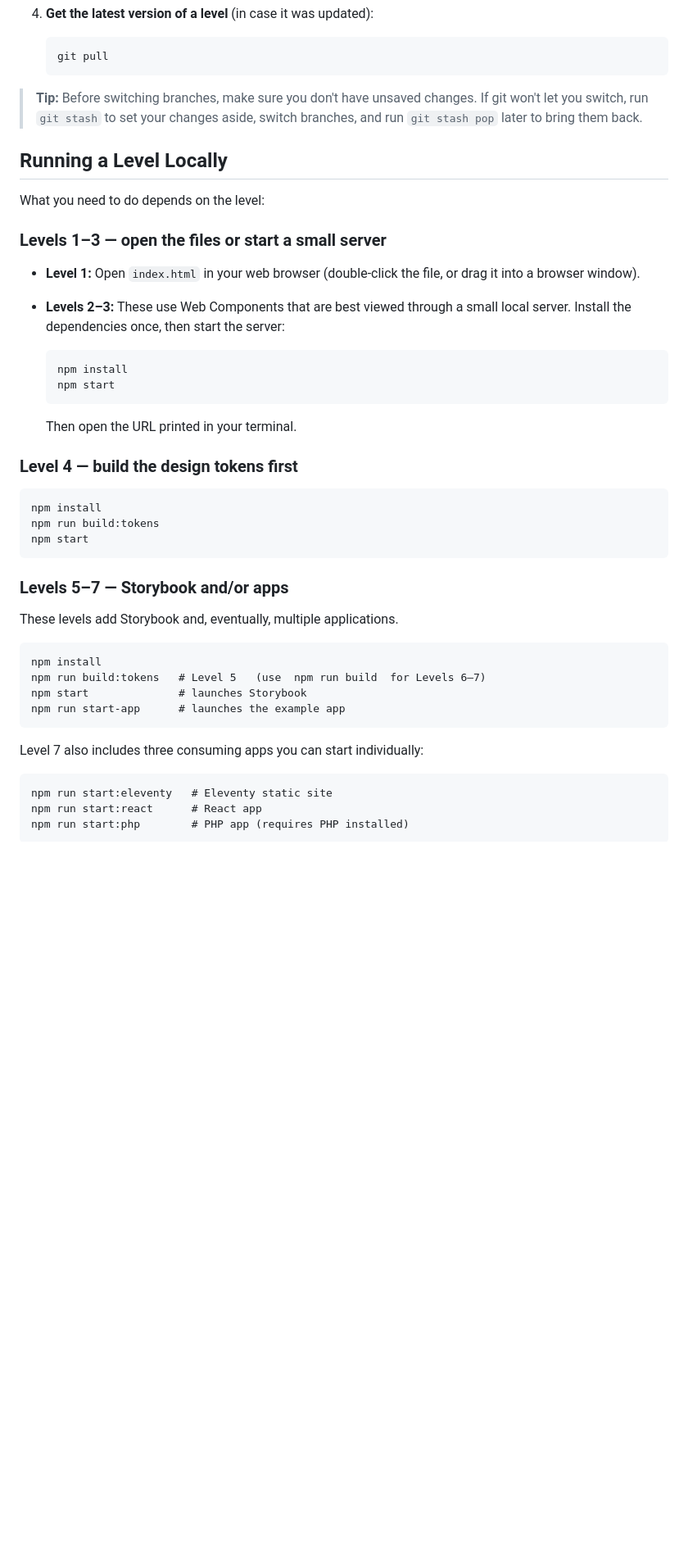
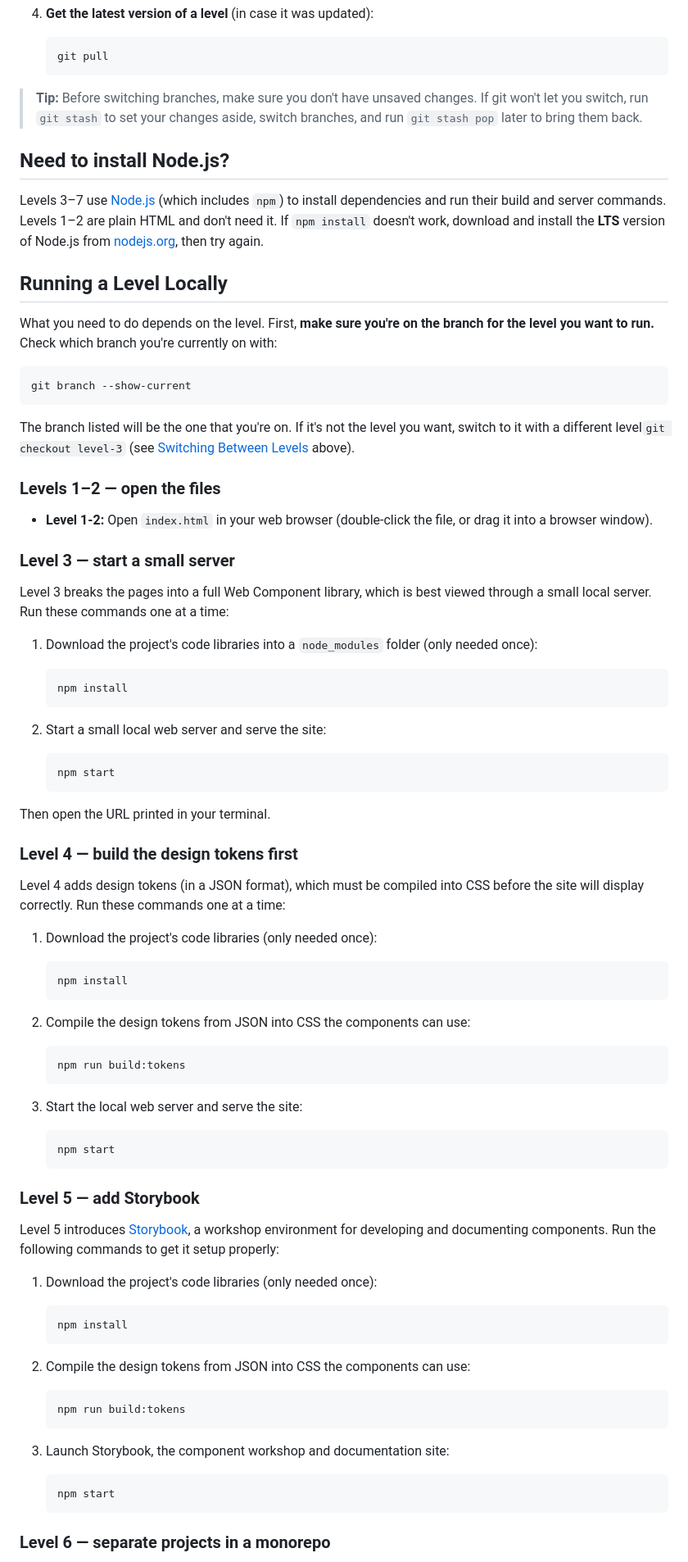
Before and after one commit to Brad-Frost-Web/atomic-design-course, a Markdown page: README.md, the part around one of its changes. Shown at 82% size. Rendered like a GitHub page; blank space fills up the shorter version.

Commit message:
Update main README with better steps

````diff
--- a/README.md
+++ b/README.md
@@ -80,45 +80,85 @@ Each level is a **branch**. Think of a branch as a separate snapshot of the proj
 
 > **Tip:** Before switching branches, make sure you don't have unsaved changes. If git won't let you switch, run `git stash` to set your changes aside, switch branches, and run `git stash pop` later to bring them back.
 
+## Need to install Node.js?
+
+Levels 3–7 use [Node.js](https://nodejs.org/) (which includes `npm`) to install dependencies and run their build and server commands. Levels 1–2 are plain HTML and don't need it. If `npm install` doesn't work, download and install the **LTS** version of Node.js from [nodejs.org](https://nodejs.org/), then try again.
+
 ## Running a Level Locally
 
-What you need to do depends on the level:
+What you need to do depends on the level. First, **make sure you're on the branch for the level you want to run.** Check which branch you're currently on with:
 
-### Levels 1–3 — open the files or start a small server
+```
+git branch --show-current
+```
 
-- **Level 1:** Open `index.html` in your web browser (double-click the file, or drag it into a browser window).
-- **Levels 2–3:** These use Web Components that are best viewed through a small local server. Install the dependencies once, then start the server:
+The branch listed will be the one that you're on. If it's not the level you want, switch to it with a different level`git checkout level-3` (see [Switching Between Levels](#switching-between-levels-branches) above).
 
-  ```
-  npm install
-  npm start
-  ```
+### Levels 1–2 — open the files
 
-  Then open the URL printed in your terminal.
+- **Level 1-2:** Open `index.html` in your web browser (double-click the file, or drag it into a browser window).
+
+### Level 3 — start a small server
+
+Level 3 breaks the pages into a full Web Component library, which is best viewed through a small local server. Run these commands one at a time:
+
+1. Download the project's code libraries into a `node_modules` folder (only needed once):
+
+   ```
+   npm install
+   ```
+
+2. Start a small local web server and serve the site:
+
+   ```
+   npm start
+   ```
+
+Then open the URL printed in your terminal.
 
 ### Level 4 — build the design tokens first
 
-```
-npm install
-npm run build:tokens
-npm start
-```
+Level 4 adds design tokens (in a JSON format), which must be compiled into CSS before the site will display correctly. Run these commands one at a time:
 
-### Levels 5–7 — Storybook and/or apps
+1. Download the project's code libraries (only needed once):
 
-These levels add Storybook and, eventually, multiple applications.
+   ```
+   npm install
+   ```
 
-```
-npm install
-npm run build:tokens   # Level 5   (use  npm run build  for Levels 6–7)
-npm start              # launches Storybook
-npm run start-app      # launches the example app
-```
+2. Compile the design tokens from JSON into CSS the components can use:
 
-Level 7 also includes three consuming apps you can start individually:
+   ```
+   npm run build:tokens
+   ```
 
-```
-npm run start:eleventy   # Eleventy static site
-npm run start:react      # React app
-npm run start:php        # PHP app (requires PHP installed)
-```
+3. Start the local web server and serve the site:
+
+   ```
+   npm start
+   ```
+
+### Level 5 — add Storybook
+
+Level 5 introduces [Storybook](https://storybook.js.org/), a workshop environment for developing and documenting components. Run the following commands to get it setup properly:
+
+1. Download the project's code libraries (only needed once):
+
+   ```
+   npm install
+   ```
+
+2. Compile the design tokens from JSON into CSS the components can use:
+
+   ```
+   npm run build:tokens
+   ```
+
+3. Launch Storybook, the component workshop and documentation site:
+
+   ```
+   npm start
+   ```
+
+### Level 6 — separate projects in a monorepo
+
````
Also changed, not shown: other parts of README.md (+96 -7 lines).
